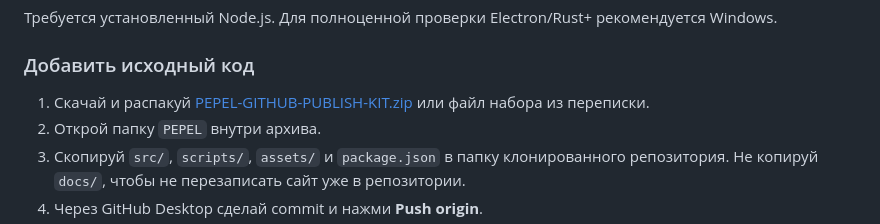
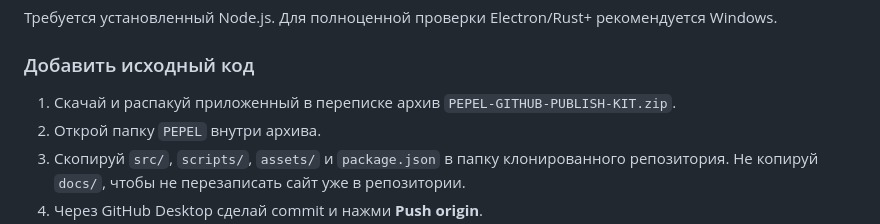
Before and after one commit to mesterr969-collab/PEPEL, a Markdown page: README.md, the part around the change. Drawn GitHub-style.

Commit message:
Clarify source kit download instructions

```diff
--- a/README.md
+++ b/README.md
@@ -41,7 +41,7 @@
 
 ### Добавить исходный код
 
-1. Скачай и распакуй [PEPEL-GITHUB-PUBLISH-KIT.zip](https://github.com/mesterr969-collab/PEPEL) или файл набора из переписки.
+1. Скачай и распакуй приложенный в переписке архив `PEPEL-GITHUB-PUBLISH-KIT.zip`.
 2. Открой папку `PEPEL` внутри архива.
 3. Скопируй `src/`, `scripts/`, `assets/` и `package.json` в папку клонированного репозитория. Не копируй `docs/`, чтобы не перезаписать сайт уже в репозитории.
 4. Через GitHub Desktop сделай commit и нажми **Push origin**.
```
